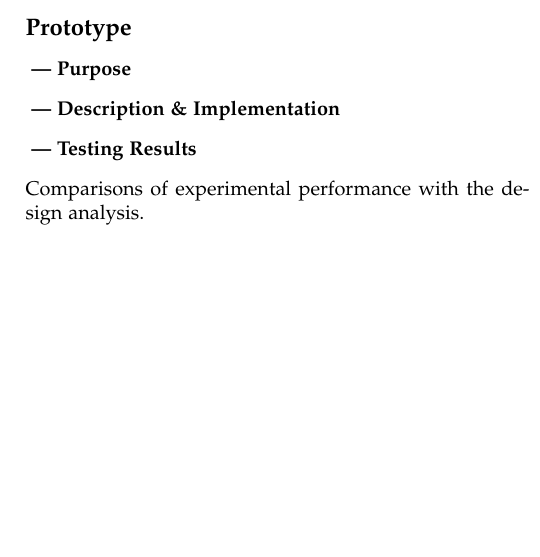
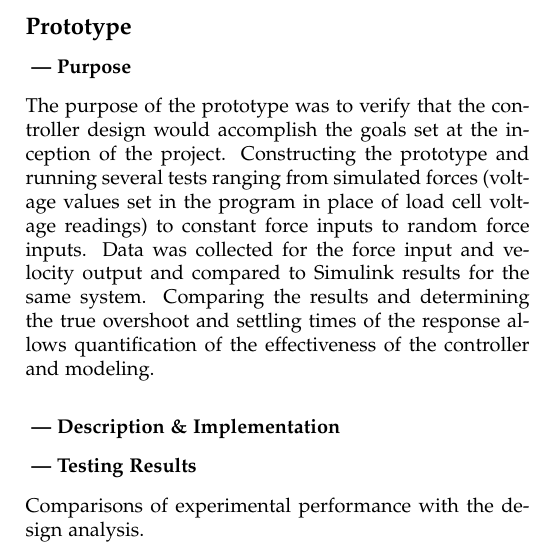
Before and after one commit to upv5bbb/ImpedanceCapstone, a LaTeX document (MechatronicCapstoneReportTemplate.tex, which reads Prototype_Purpose.tex): part of one column of page 4 of 6, cut so that both start at the same text, the shorter picture padded with empty space. Compiled offline with pdfLaTeX; a LaTeX package or settings file that is missing is left out.

Commit message:
Prototype purpose section

```diff
--- a/Prototype_Purpose.tex
+++ b/Prototype_Purpose.tex
@@ -1 +1,2 @@
 \subsubsection*{ --- Purpose}
+The purpose of the prototype was to verify that the controller design would accomplish the goals set at the inception of the project. Constructing the prototype and running several tests ranging from simulated forces (voltage values set in the program in place of load cell voltage readings) to constant force inputs to random force inputs. Data was collected for the force input and velocity output and compared to Simulink results for the same system. Comparing the results and determining the true overshoot and settling times of the response allows quantification of the effectiveness of the controller and modeling.
```
